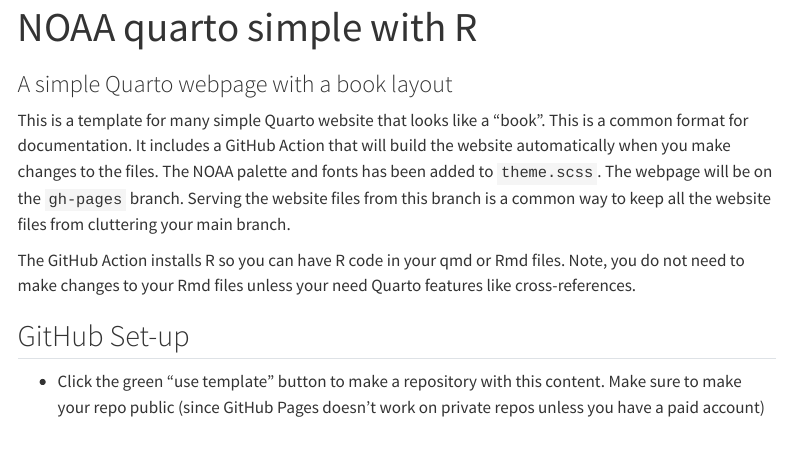
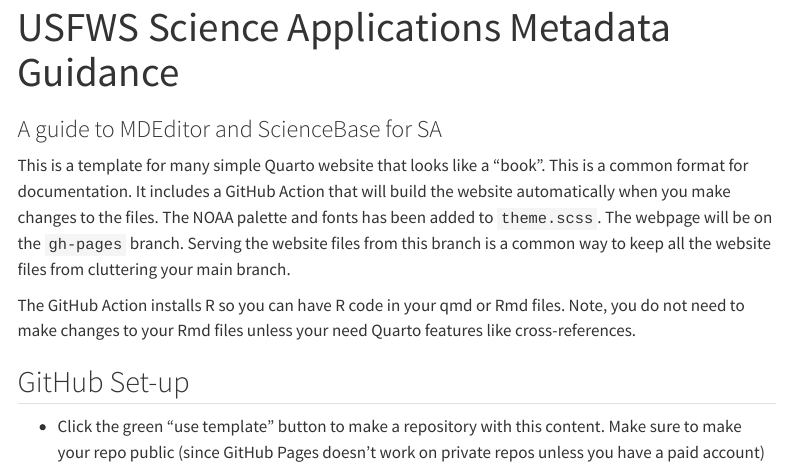
Before and after one commit to USFWS/Science_Applications_Metadata_Guidance, a Quarto document (index.qmd): the page in a window 1100 px wide, from its top. Rendered offline with R 4.5, knitr and Pandoc in place of Quarto, with nearby package versions; menus at the side of the page are left out.

Commit message:
Updated main page
This is a test of updates to the main page. Changed several of the BOAA references to USFWS references.

```diff
--- a/_quarto.yml
+++ b/_quarto.yml
@@ -3,9 +3,9 @@
 
 website:
   page-navigation: true
-  title: "NOAA - Quarto Simple"
-  site-url: "https://nmfs-opensci.github.io/NOAA-quarto-simple"
-  repo-url: "https://github.com/nmfs-opensci/NOAA-quarto-simple"
+  title: "USFWS Science Applications - Metadata Guidance"
+  site-url: "https://studious-adventure-wo15nv1.pages.github.io"
+  repo-url: "https://github.com/usfws/sciapps_metadata_guidance"
   repo-actions: [edit, source, issue]
   favicon: images/favicon.ico
 
@@ -15,17 +15,17 @@
 
   sidebar:
     background: "#D9E3E4"
-    logo: "https://raw.githubusercontent.com/nmfs-opensci/assets/main/logo/nmfs-opensci-logo3.png"
+    logo: "https://www.fws.gov/themes/custom/fws_gov/logo.svg"
     favicon: images/favicon.ico
     pinned: true
     align: center
     tools:
       - icon: globe
-        href: https://nmfs-opensci.github.io
-        text: "NMFS Open Science"
+        href: https://fws.gov
+        text: "USFWS"
       - icon: github
-        href: https://github.com/nmfs-opensci
-        text: "NMFS OpenSci"
+        href: https://github.com/usfws
+        text: "USFWS Github"
 
     style: "docked"
     search: true
--- a/index.qmd
+++ b/index.qmd
@@ -1,12 +1,19 @@
 ---
-title: "NOAA quarto simple with R"
-subtitle: "A simple Quarto webpage with a book layout"
+title: "USFWS Science Applications Metadata Guidance"
+subtitle: "A guide to MDEditor and ScienceBase for SA"
 page-layout: full
 ---
 
-This is a template for many simple Quarto website that looks like a "book". This is a common format for documentation. It includes a GitHub Action that will build the website automatically when you make changes to the files. The NOAA palette and fonts has been added to `theme.scss`. The webpage will be on the `gh-pages` branch. Serving the website files from this branch is a common way to keep all the website files from cluttering your main branch.
+This is a template for many simple Quarto website that looks like a "book".
+This is a common format for documentation. It includes a GitHub Action that will
+build the website automatically when you make changes to the files. The NOAA
+palette and fonts has been added to `theme.scss`. The webpage will be on the
+`gh-pages` branch. Serving the website files from this branch is a common way
+to keep all the website files from cluttering your main branch.
 
-The GitHub Action installs R so you can have R code in your qmd or Rmd files. Note, you do not need to make changes to your Rmd files unless your need Quarto features like cross-references.
+The GitHub Action installs R so you can have R code in your qmd or Rmd files.
+Note, you do not need to make changes to your Rmd files unless your need Quarto
+features like cross-references.
 
 ## GitHub Set-up
 
```
Also changed, not shown: 3 other files.
